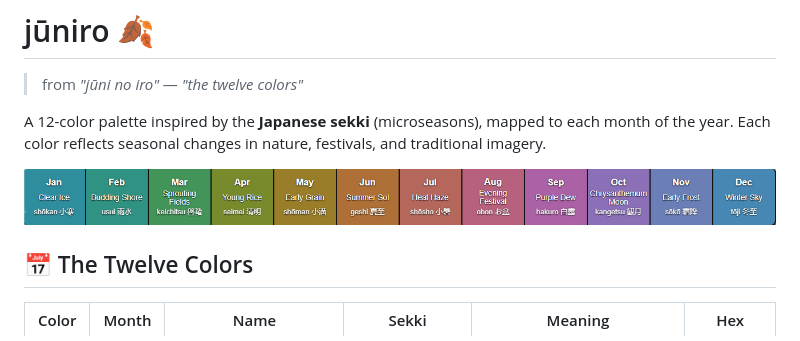
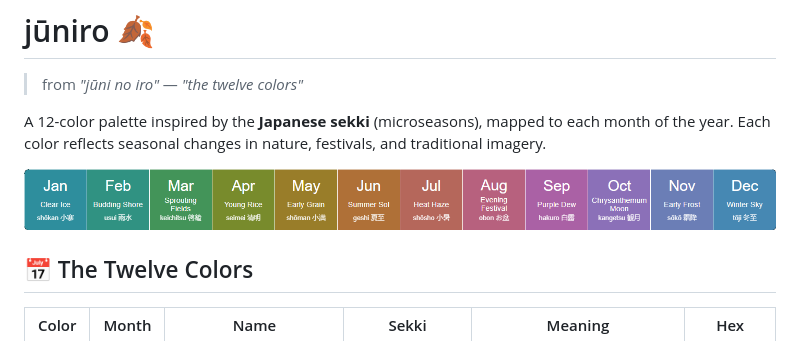
Before and after one commit to gurki/juniro, a Markdown page: README.md, the part around the change. GitHub-like rendering; pictures changed too: img/juniro-3.png (added), img/preview.png (deleted).

```diff
--- a/README.md
+++ b/README.md
@@ -7,7 +7,7 @@
 
 A 12-color palette inspired by the **Japanese sekki** (microseasons), mapped to each month of the year. Each color reflects seasonal changes in nature, festivals, and traditional imagery.
 
-![overview](img/preview.png)
+![overview](img/juniro-3.png)
 
 
 ## 📅 The Twelve Colors
```
Also changed, not shown: img/juniro-0.png (added), img/juniro-1.png (added), img/juniro-2.png (added), 1 other file.
